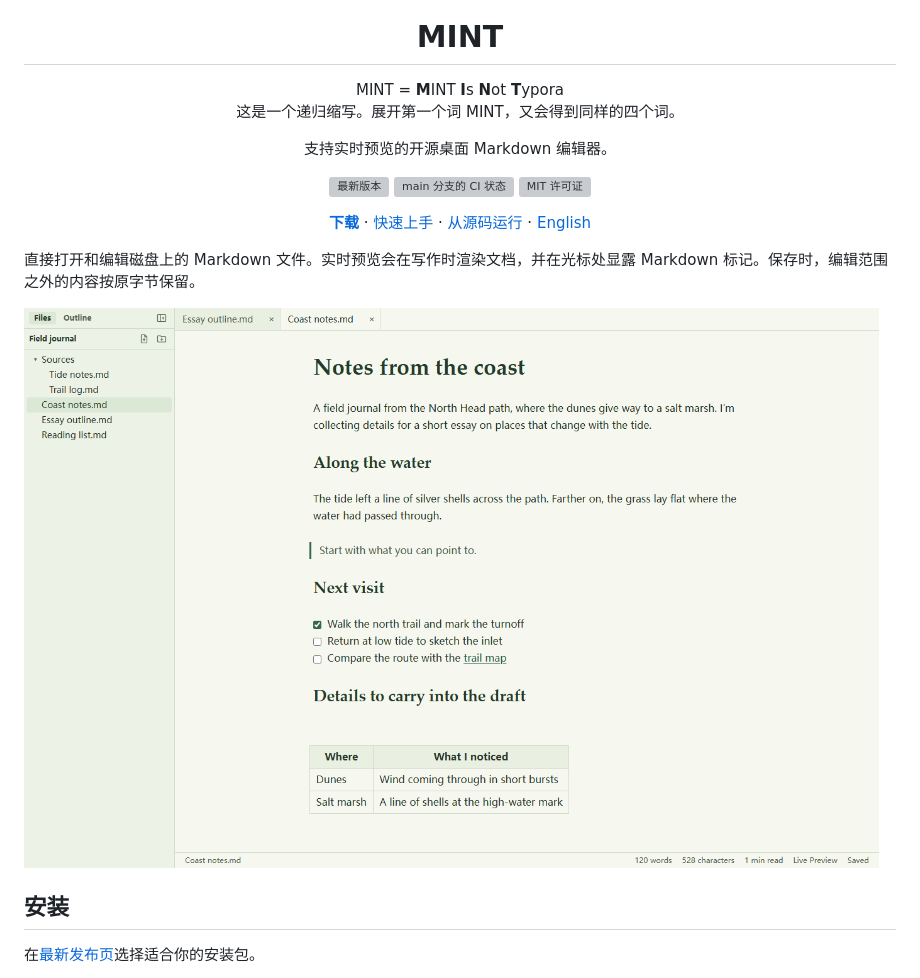
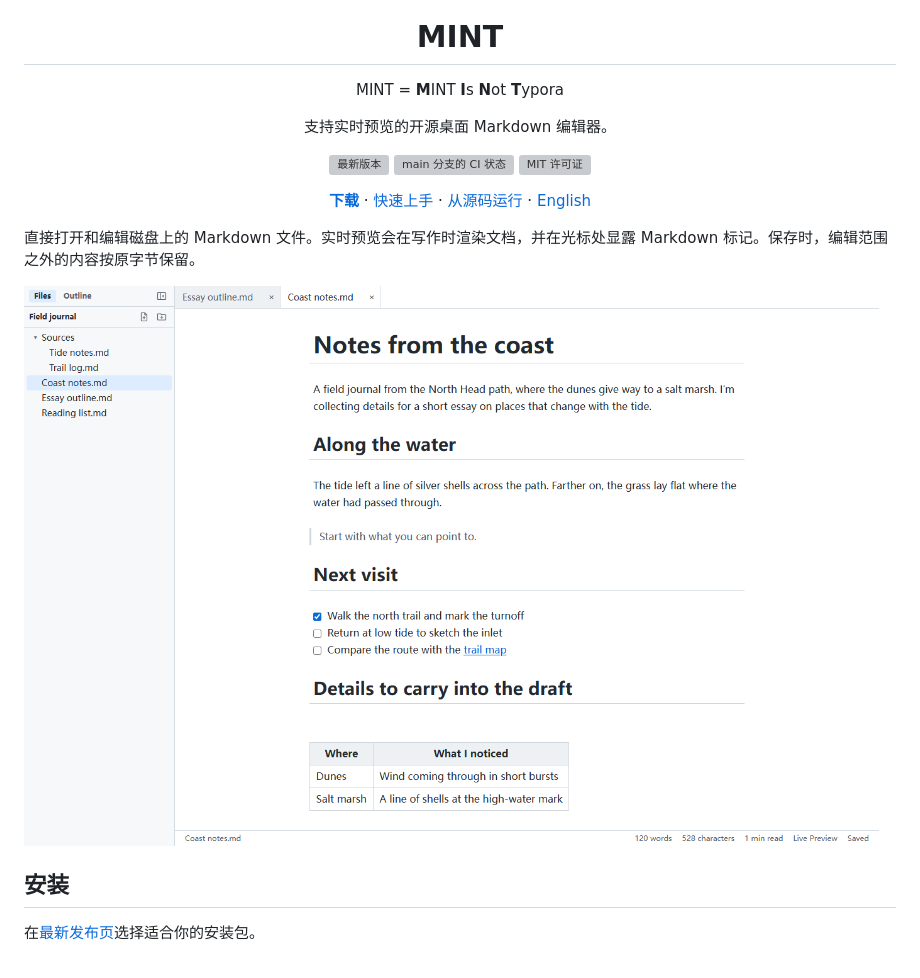
Before and after one commit to amemiya02/MINT, a Markdown page: README.zh-CN.md, the part around one of its changes. Drawn GitHub-style; pictures changed too: docs/screenshots/live-preview.png; grey boxes are pictures that could not be loaded.

Commit message:
docs: show the GitHub theme in the README

```diff
--- a/README.zh-CN.md
+++ b/README.zh-CN.md
@@ -4,8 +4,7 @@
 
 <h1 align="center">MINT</h1>
 
-<p align="center">MINT = <strong>M</strong>INT <strong>I</strong>s <strong>N</strong>ot <strong>T</strong>ypora<br>
-这是一个递归缩写。展开第一个词 MINT，又会得到同样的四个词。</p>
+<p align="center">MINT = <strong>M</strong>INT <strong>I</strong>s <strong>N</strong>ot <strong>T</strong>ypora</p>
 
 <p align="center">支持实时预览的开源桌面 Markdown 编辑器。</p>
 
```
Also changed, not shown: other parts of README.zh-CN.md (+1 -1 lines), README.md (+2 -3 lines).
